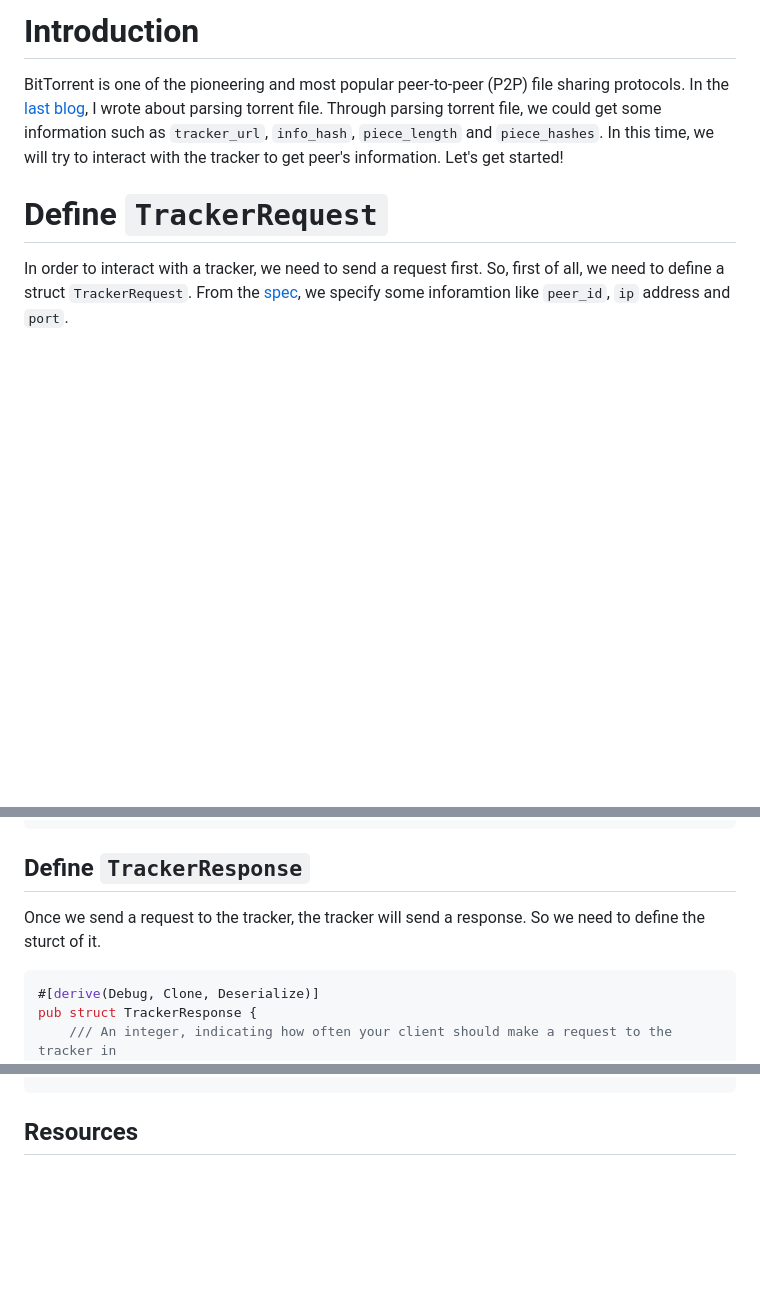
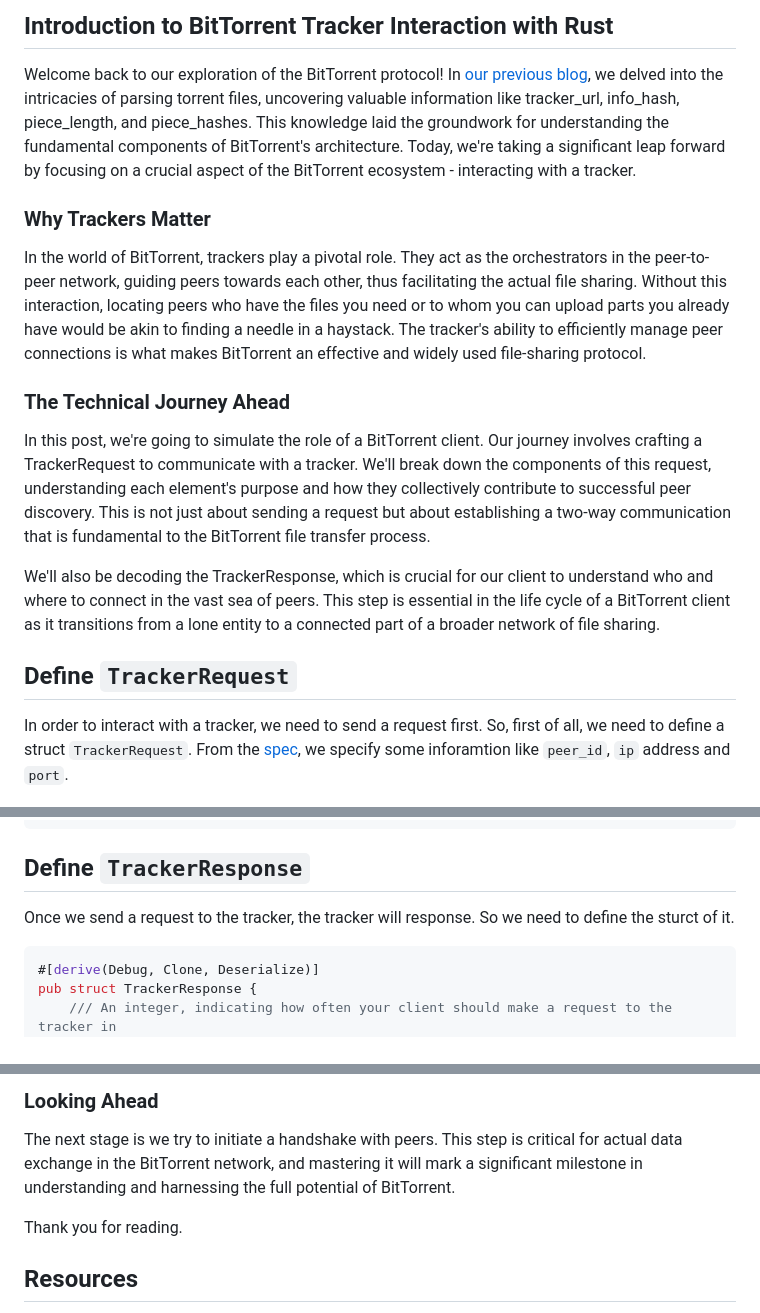
Before and after one commit to aoikurokawa/blog-engine, a Markdown page: posts/Understanding BItTorrent 3: Discover Peers/post.md, 3 parts joined by grey strips. GitHub-like rendering; blank space fills up the shorter version.

````diff
--- a/posts/Understanding BItTorrent 3: Discover Peers/post.md
+++ b/posts/Understanding BItTorrent 3: Discover Peers/post.md
@@ -1,8 +1,19 @@
-# Introduction
+## Introduction to BitTorrent Tracker Interaction with Rust
 
-BitTorrent is one of the pioneering and most popular peer-to-peer (P2P) file sharing protocols. In the [last blog](https://www.nxted.co.jp/hp/blog/blog_detail?id=49), I wrote about parsing torrent file. Through parsing torrent file, we could get some information such as `tracker_url`, `info_hash`, `piece_length` and `piece_hashes`. In this time, we will try to interact with the tracker to get peer's information. Let's get started!
+Welcome back to our exploration of the BitTorrent protocol! In [our previous blog](https://www.nxted.co.jp/hp/blog/blog_detail?id=49), we delved into the intricacies of parsing torrent files, uncovering valuable information like tracker_url, info_hash, piece_length, and piece_hashes. This knowledge laid the groundwork for understanding the fundamental components of BitTorrent's architecture. Today, we're taking a significant leap forward by focusing on a crucial aspect of the BitTorrent ecosystem - interacting with a tracker.
 
-# Define `TrackerRequest`
+### Why Trackers Matter
+
+In the world of BitTorrent, trackers play a pivotal role. They act as the orchestrators in the peer-to-peer network, guiding peers towards each other, thus facilitating the actual file sharing. Without this interaction, locating peers who have the files you need or to whom you can upload parts you already have would be akin to finding a needle in a haystack. The tracker's ability to efficiently manage peer connections is what makes BitTorrent an effective and widely used file-sharing protocol.
+
+### The Technical Journey Ahead
+
+In this post, we're going to simulate the role of a BitTorrent client. Our journey involves crafting a TrackerRequest to communicate with a tracker. We'll break down the components of this request, understanding each element's purpose and how they collectively contribute to successful peer discovery. This is not just about sending a request but about establishing a two-way communication that is fundamental to the BitTorrent file transfer process.
+
+We'll also be decoding the TrackerResponse, which is crucial for our client to understand who and where to connect in the vast sea of peers. This step is essential in the life cycle of a BitTorrent client as it transitions from a lone entity to a connected part of a broader network of file sharing.
+
+
+## Define `TrackerRequest`
 
 In order to interact with a tracker, we need to send a request first. So, first of all, we need to define a struct `TrackerRequest`. From the [spec](https://www.bittorrent.org/beps/bep_0003.html), we specify some inforamtion like `peer_id`, `ip` address and `port`.
 
@@ -74,7 +85,7 @@ pub fn urlencode(t: &[u8; 20]) -> String {
 
 ## Define `TrackerResponse`
 
-Once we send a request to the tracker, the tracker will send a response. So we need to define the sturct of it.
+Once we send a request to the tracker, the tracker will response. So we need to define the sturct of it.
 
 ```rust
 #[derive(Debug, Clone, Deserialize)]
@@ -157,3 +249,9 @@ To serialize and deserialize bytes, we will use same method that I introduced [b
+### Looking Ahead
+
+The next stage is we try to initiate a handshake with peers. This step is critical for actual data exchange in the BitTorrent network, and mastering it will mark a significant milestone in understanding and harnessing the full potential of BitTorrent.
+
+Thank you for reading.
+
 ## Resources
 - [The BitTorrent Protocol Specification](https://www.bittorrent.org/beps/bep_0003.html)
 - [Building a BitTorrent client from the ground up in Go](https://blog.jse.li/posts/torrent/)
````
Also changed, not shown: other parts of posts/Understanding BItTorrent 3: Discover Peers/post.md (+81 -0 lines).
